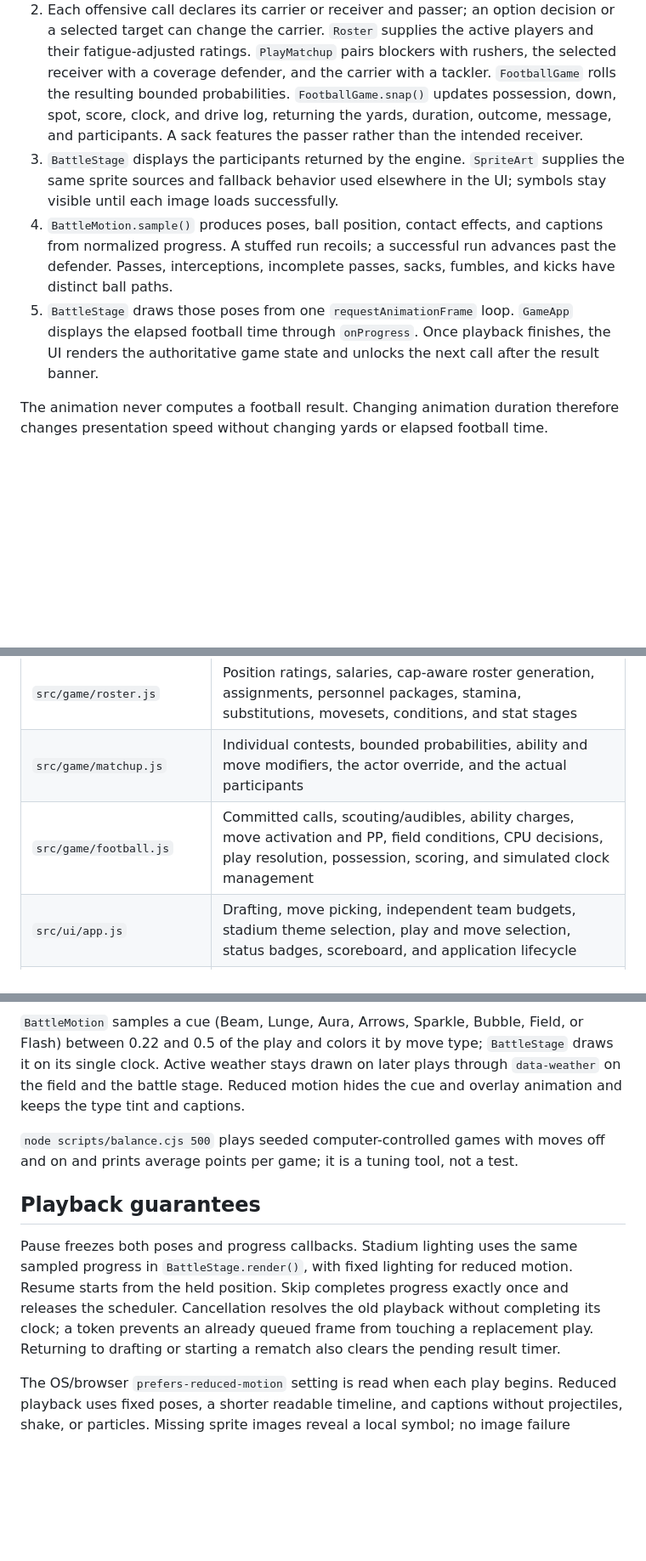
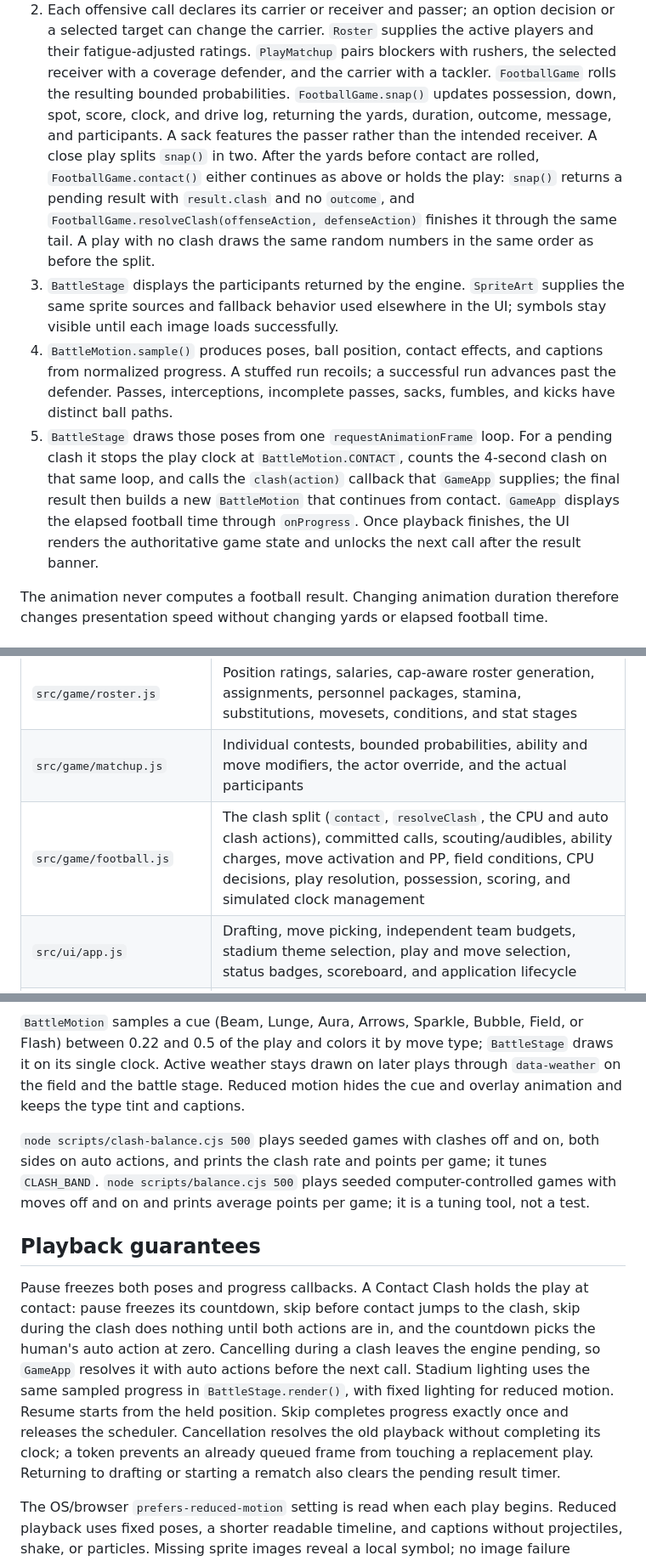
Before and after one commit to manavkohli/pokemon-madden, a Markdown page: docs/ARCHITECTURE.md, 3 parts joined by grey strips. Shown at 85% size. Rendered like a GitHub page; blank space fills up the shorter version.

```diff
--- a/docs/ARCHITECTURE.md
+++ b/docs/ARCHITECTURE.md
@@ -6,9 +6,10 @@ Consider an Inside Zone run:
 
 1. `FootballGame.prepareCall()` commits the CPU call once. `GameApp` reads player choices; scouting reveals a partial formation tell and permits one audible without rerolling the CPU.
 2. Each offensive call declares its carrier or receiver and passer; an option decision or a selected target can change the carrier. `Roster` supplies the active players and their fatigue-adjusted ratings. `PlayMatchup` pairs blockers with rushers, the selected receiver with a coverage defender, and the carrier with a tackler. `FootballGame` rolls the resulting bounded probabilities. `FootballGame.snap()` updates possession, down, spot, score, clock, and drive log, returning the yards, duration, outcome, message, and participants. A sack features the passer rather than the intended receiver.
+   A close play splits `snap()` in two. After the yards before contact are rolled, `FootballGame.contact()` either continues as above or holds the play: `snap()` returns a pending result with `result.clash` and no `outcome`, and `FootballGame.resolveClash(offenseAction, defenseAction)` finishes it through the same tail. A play with no clash draws the same random numbers in the same order as before the split.
 3. `BattleStage` displays the participants returned by the engine. `SpriteArt` supplies the same sprite sources and fallback behavior used elsewhere in the UI; symbols stay visible until each image loads successfully.
 4. `BattleMotion.sample()` produces poses, ball position, contact effects, and captions from normalized progress. A stuffed run recoils; a successful run advances past the defender. Passes, interceptions, incomplete passes, sacks, fumbles, and kicks have distinct ball paths.
-5. `BattleStage` draws those poses from one `requestAnimationFrame` loop. `GameApp` displays the elapsed football time through `onProgress`. Once playback finishes, the UI renders the authoritative game state and unlocks the next call after the result banner.
+5. `BattleStage` draws those poses from one `requestAnimationFrame` loop. For a pending clash it stops the play clock at `BattleMotion.CONTACT`, counts the 4-second clash on that same loop, and calls the `clash(action)` callback that `GameApp` supplies; the final result then builds a new `BattleMotion` that continues from contact. `GameApp` displays the elapsed football time through `onProgress`. Once playback finishes, the UI renders the authoritative game state and unlocks the next call after the result banner.
 
 The animation never computes a football result. Changing animation duration therefore changes presentation speed without changing yards or elapsed football time.
 
@@ -20,7 +21,7 @@ The animation never computes a football result. Changing animation duration ther
 | `src/game/moves.js` | `MoveBook`: move families, strike values, secondary effects, PP, stamina cost, ranking, and default movesets |
 | `src/game/roster.js` | Position ratings, salaries, cap-aware roster generation, assignments, personnel packages, stamina, substitutions, movesets, conditions, and stat stages |
 | `src/game/matchup.js` | Individual contests, bounded probabilities, ability and move modifiers, the actor override, and the actual participants |
-| `src/game/football.js` | Committed calls, scouting/audibles, ability charges, move activation and PP, field conditions, CPU decisions, play resolution, possession, scoring, and simulated clock management |
+| `src/game/football.js` | The clash split (`contact`, `resolveClash`, the CPU and auto clash actions), committed calls, scouting/audibles, ability charges, move activation and PP, field conditions, CPU decisions, play resolution, possession, scoring, and simulated clock management |
 | `src/ui/app.js` | Drafting, move picking, independent team budgets, stadium theme selection, play and move selection, status badges, scoreboard, and application lifecycle |
 | `src/ui/play-clock.js` | Call deadlines, pause/resume, and stale timer cancellation |
 | `src/ui/diagram.js` | Route and coverage SVGs |
@@ -62,11 +63,11 @@ Before the snap a coach picks one actor and one move from the MOVES list; the CP
 
 `BattleMotion` samples a cue (Beam, Lunge, Aura, Arrows, Sparkle, Bubble, Field, or Flash) between 0.22 and 0.5 of the play and colors it by move type; `BattleStage` draws it on its single clock. Active weather stays drawn on later plays through `data-weather` on the field and the battle stage. Reduced motion hides the cue and overlay animation and keeps the type tint and captions.
 
-`node scripts/balance.cjs 500` plays seeded computer-controlled games with moves off and on and prints average points per game; it is a tuning tool, not a test.
+`node scripts/clash-balance.cjs 500` plays seeded games with clashes off and on, both sides on auto actions, and prints the clash rate and points per game; it tunes `CLASH_BAND`. `node scripts/balance.cjs 500` plays seeded computer-controlled games with moves off and on and prints average points per game; it is a tuning tool, not a test.
 
 ## Playback guarantees
 
-Pause freezes both poses and progress callbacks. Stadium lighting uses the same sampled progress in `BattleStage.render()`, with fixed lighting for reduced motion. Resume starts from the held position. Skip completes progress exactly once and releases the scheduler. Cancellation resolves the old playback without completing its clock; a token prevents an already queued frame from touching a replacement play. Returning to drafting or starting a rematch also clears the pending result timer.
+Pause freezes both poses and progress callbacks. A Contact Clash holds the play at contact: pause freezes its countdown, skip before contact jumps to the clash, skip during the clash does nothing until both actions are in, and the countdown picks the human's auto action at zero. Cancelling during a clash leaves the engine pending, so `GameApp` resolves it with auto actions before the next call. Stadium lighting uses the same sampled progress in `BattleStage.render()`, with fixed lighting for reduced motion. Resume starts from the held position. Skip completes progress exactly once and releases the scheduler. Cancellation resolves the old playback without completing its clock; a token prevents an already queued frame from touching a replacement play. Returning to drafting or starting a rematch also clears the pending result timer.
 
 The OS/browser `prefers-reduced-motion` setting is read when each play begins. Reduced playback uses fixed poses, a shorter readable timeline, and captions without projectiles, shake, or particles. Missing sprite images reveal a local symbol; no image failure changes the game result. Drawing errors reject playback, and the application displays an error while retaining the resolved result in the drive log.
 
```
Also changed, not shown: other parts of docs/ARCHITECTURE.md (+3 -2 lines), README.md (+19 -1 lines), docs/GAMEPLAY-IDEAS.md (+2 -2 lines), docs/screenshots/png/clash-desktop-box.png (added), docs/screenshots/png/clash-desktop-result.png (added), docs/screenshots/png/clash-phone-box.png (added), docs/screenshots/png/clash-phone-result.png (added), docs/screenshots/png/clash-reduced-box.png (added), docs/screenshots/png/clash-reduced-result.png (added), 7 other files.
